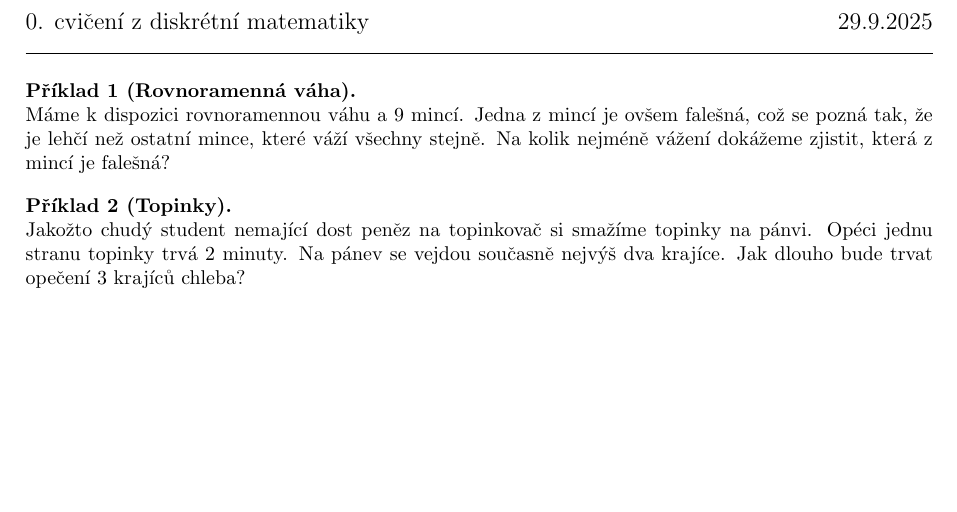
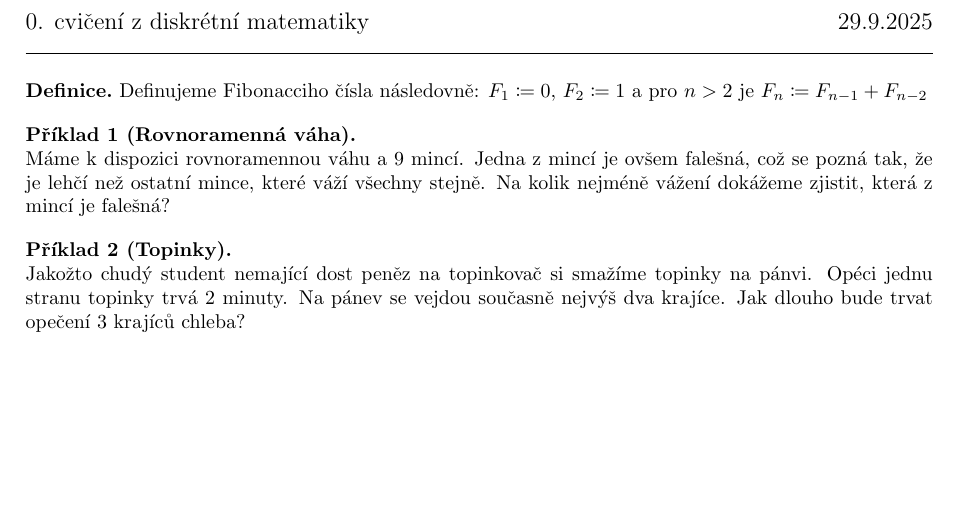
Before and after one commit to hartmaj2/25-26-diskretni-matematika, a LaTeX CV (Handouts/cv1.tex): part of the page, cut so that both start at the same text. Compiled offline with pdfLaTeX.

Commit message:
Update tut handout

```diff
--- a/Handouts/cv1.tex
+++ b/Handouts/cv1.tex
@@ -7,6 +7,7 @@
 \usepackage{fancyhdr}
 \usepackage[hidelinks]{hyperref}
 \usepackage{amsthm}
+\usepackage{mathtools}
 
 %% metadata settings
 \newcommand{\tutnum}{0}
@@ -34,15 +35,23 @@
 
 
 % theorem styles
+\newtheoremstyle{definitionstyle}{10pt}{10pt}{\normalfont}{}{\bfseries}{.}{ }{\thmname{#1}}
 \newtheoremstyle{problemstyle}{10pt}{10pt}{\normalfont}{}{\bfseries}{.\newline}{ }{\thmname{#1}\thmnumber{ #2}\thmnote{ (#3)}}
 
 % theorems
+\theoremstyle{definitionstyle}
+\newtheorem{defn}{Definice}
 \theoremstyle{problemstyle}
 \newtheorem{problem}{Příklad}
 
 % Document body
 \begin{document}
+
 \titlerule
+
+\begin{defn}[Fibonacciho číslo]
+Definujeme Fibonacciho čísla následovně: $F_1 \coloneq 0$, $F_2 \coloneq 1$ a pro $n > 2$ je $F_n \coloneq F_{n-1}+F_{n-2}$
+\end{defn}
 
 \begin{problem}[Rovnoramenná váha]
 Máme k dispozici rovnoramennou váhu a 9 mincí. Jedna z mincí je ovšem falešná, což se pozná tak, že je lehčí než ostatní mince, které váží všechny stejně. Na kolik nejméně vážení dokážeme zjistit, která z mincí je falešná?
```
Also changed, not shown: Handouts/cv1.pdf.
